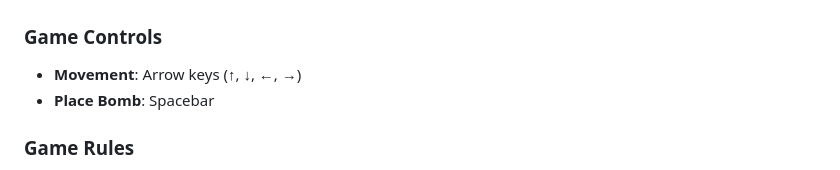
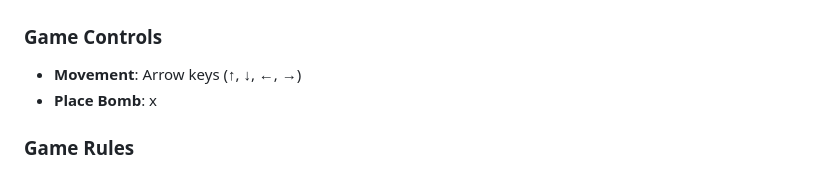
Before and after one commit to aminehabchi/bomberman-dom, a Markdown page: readme.md, the part around the change. Drawn GitHub-style.

```diff
--- a/readme.md
+++ b/readme.md
@@ -18,7 +18,7 @@ A multiplayer Bomberman game built using vanilla JavaScript and WebSockets, with
 ### Game Controls
 
 - **Movement**: Arrow keys (↑, ↓, ←, →)
-- **Place Bomb**: Spacebar
+- **Place Bomb**: x
 
 ### Game Rules
 
```
